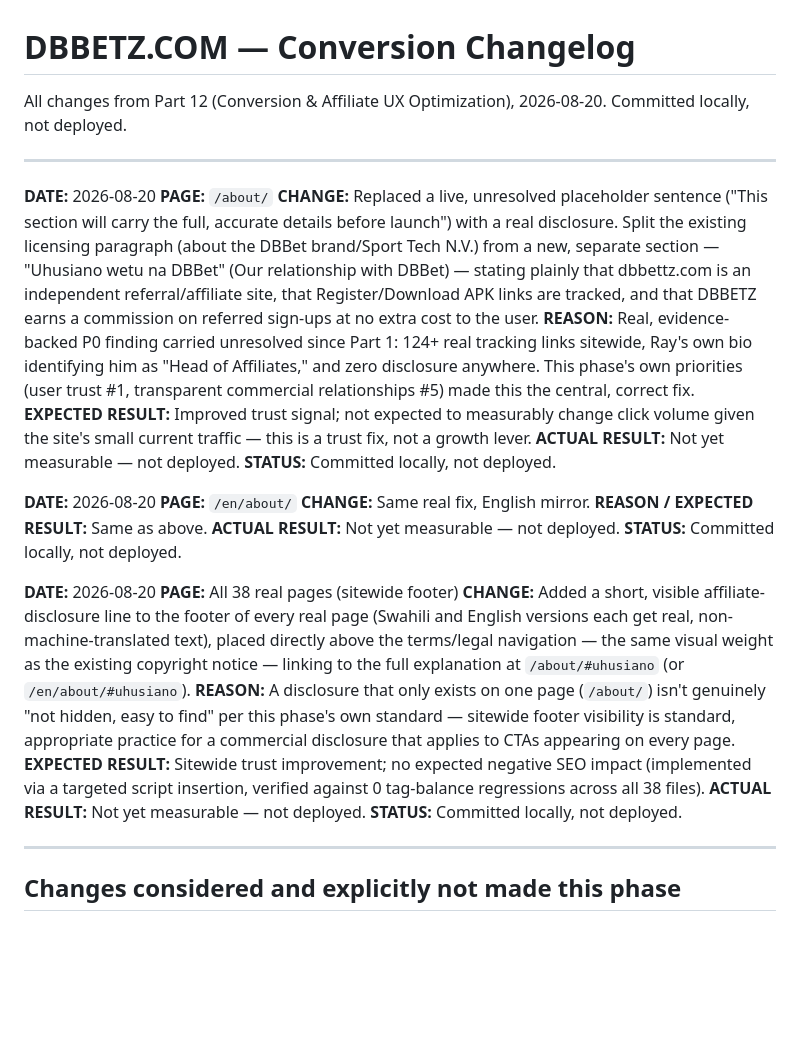
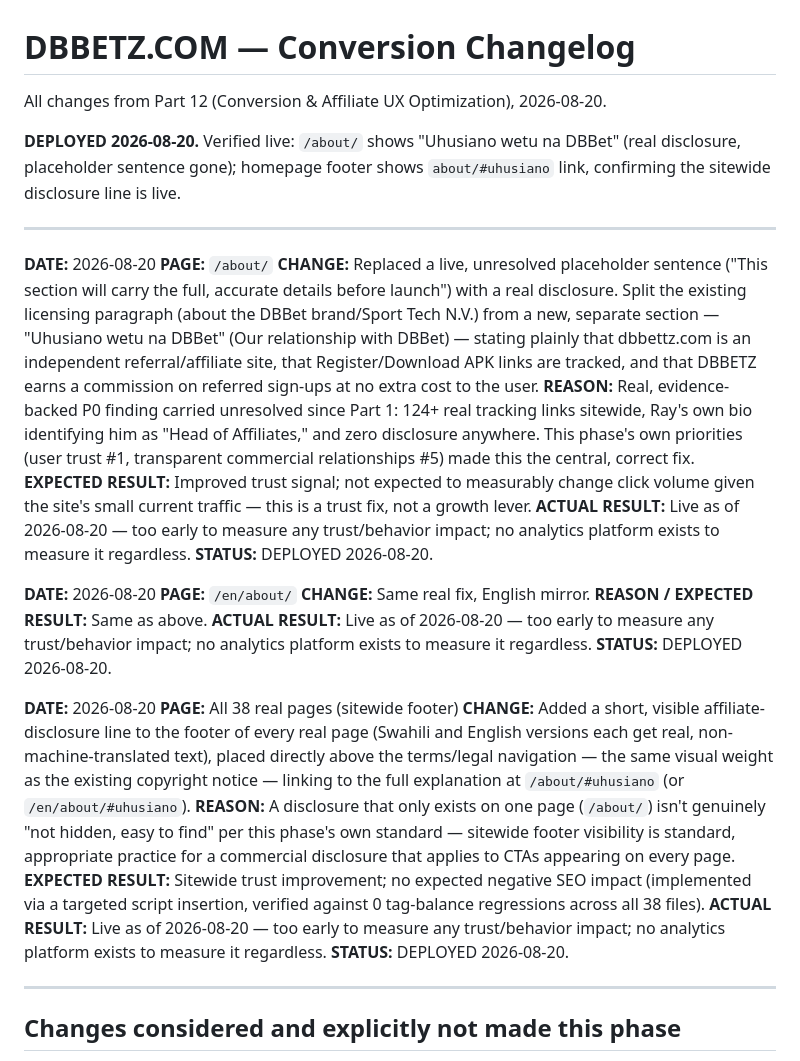
Before and after one commit to mrtruesir-hash/dbbettz, a Markdown page: DBBETZ-CONVERSION-CHANGELOG.md, the part around the change. Drawn GitHub-style; blank space fills up the shorter version.

```diff
--- a/DBBETZ-CONVERSION-CHANGELOG.md
+++ b/DBBETZ-CONVERSION-CHANGELOG.md
@@ -1,6 +1,8 @@
 # DBBETZ.COM — Conversion Changelog
 
-All changes from Part 12 (Conversion & Affiliate UX Optimization), 2026-08-20. Committed locally, not deployed.
+All changes from Part 12 (Conversion & Affiliate UX Optimization), 2026-08-20.
+
+**DEPLOYED 2026-08-20.** Verified live: `/about/` shows "Uhusiano wetu na DBBet" (real disclosure, placeholder sentence gone); homepage footer shows `about/#uhusiano` link, confirming the sitewide disclosure line is live.
 
 ---
 
@@ -9,23 +11,23 @@ All changes from Part 12 (Conversion & Affiliate UX Optimization), 2026-08-20. C
 **CHANGE:** Replaced a live, unresolved placeholder sentence ("This section will carry the full, accurate details before launch") with a real disclosure. Split the existing licensing paragraph (about the DBBet brand/Sport Tech N.V.) from a new, separate section — "Uhusiano wetu na DBBet" (Our relationship with DBBet) — stating plainly that dbbettz.com is an independent referral/affiliate site, that Register/Download APK links are tracked, and that DBBETZ earns a commission on referred sign-ups at no extra cost to the user.
 **REASON:** Real, evidence-backed P0 finding carried unresolved since Part 1: 124+ real tracking links sitewide, Ray's own bio identifying him as "Head of Affiliates," and zero disclosure anywhere. This phase's own priorities (user trust #1, transparent commercial relationships #5) made this the central, correct fix.
 **EXPECTED RESULT:** Improved trust signal; not expected to measurably change click volume given the site's small current traffic — this is a trust fix, not a growth lever.
-**ACTUAL RESULT:** Not yet measurable — not deployed.
-**STATUS:** Committed locally, not deployed.
+**ACTUAL RESULT:** Live as of 2026-08-20 — too early to measure any trust/behavior impact; no analytics platform exists to measure it regardless.
+**STATUS:** DEPLOYED 2026-08-20.
 
 **DATE:** 2026-08-20
 **PAGE:** `/en/about/`
 **CHANGE:** Same real fix, English mirror.
 **REASON / EXPECTED RESULT:** Same as above.
-**ACTUAL RESULT:** Not yet measurable — not deployed.
-**STATUS:** Committed locally, not deployed.
+**ACTUAL RESULT:** Live as of 2026-08-20 — too early to measure any trust/behavior impact; no analytics platform exists to measure it regardless.
+**STATUS:** DEPLOYED 2026-08-20.
 
 **DATE:** 2026-08-20
 **PAGE:** All 38 real pages (sitewide footer)
 **CHANGE:** Added a short, visible affiliate-disclosure line to the footer of every real page (Swahili and English versions each get real, non-machine-translated text), placed directly above the terms/legal navigation — the same visual weight as the existing copyright notice — linking to the full explanation at `/about/#uhusiano` (or `/en/about/#uhusiano`).
 **REASON:** A disclosure that only exists on one page (`/about/`) isn't genuinely "not hidden, easy to find" per this phase's own standard — sitewide footer visibility is standard, appropriate practice for a commercial disclosure that applies to CTAs appearing on every page.
 **EXPECTED RESULT:** Sitewide trust improvement; no expected negative SEO impact (implemented via a targeted script insertion, verified against 0 tag-balance regressions across all 38 files).
-**ACTUAL RESULT:** Not yet measurable — not deployed.
-**STATUS:** Committed locally, not deployed.
+**ACTUAL RESULT:** Live as of 2026-08-20 — too early to measure any trust/behavior impact; no analytics platform exists to measure it regardless.
+**STATUS:** DEPLOYED 2026-08-20.
 
 ---
 
```
Also changed, not shown: DBBETZ-SEO-CHANGELOG.md (+9 -7 lines), DBBETZ-SEO-MASTER-DASHBOARD.md (+5 -13 lines).
